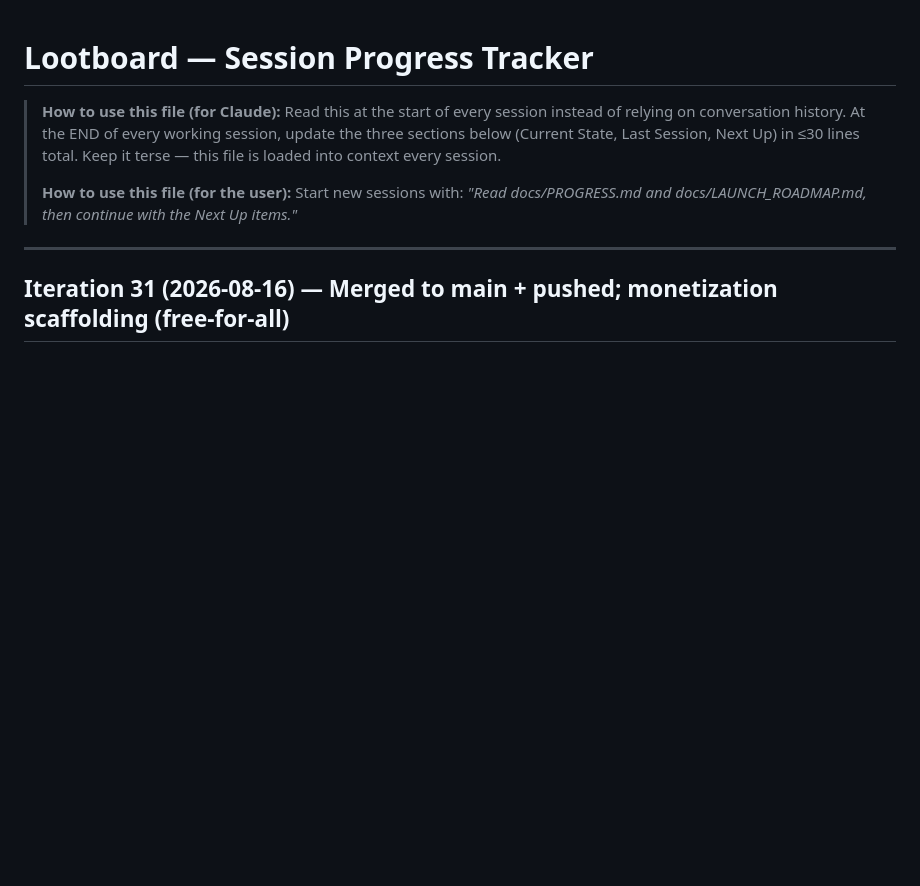
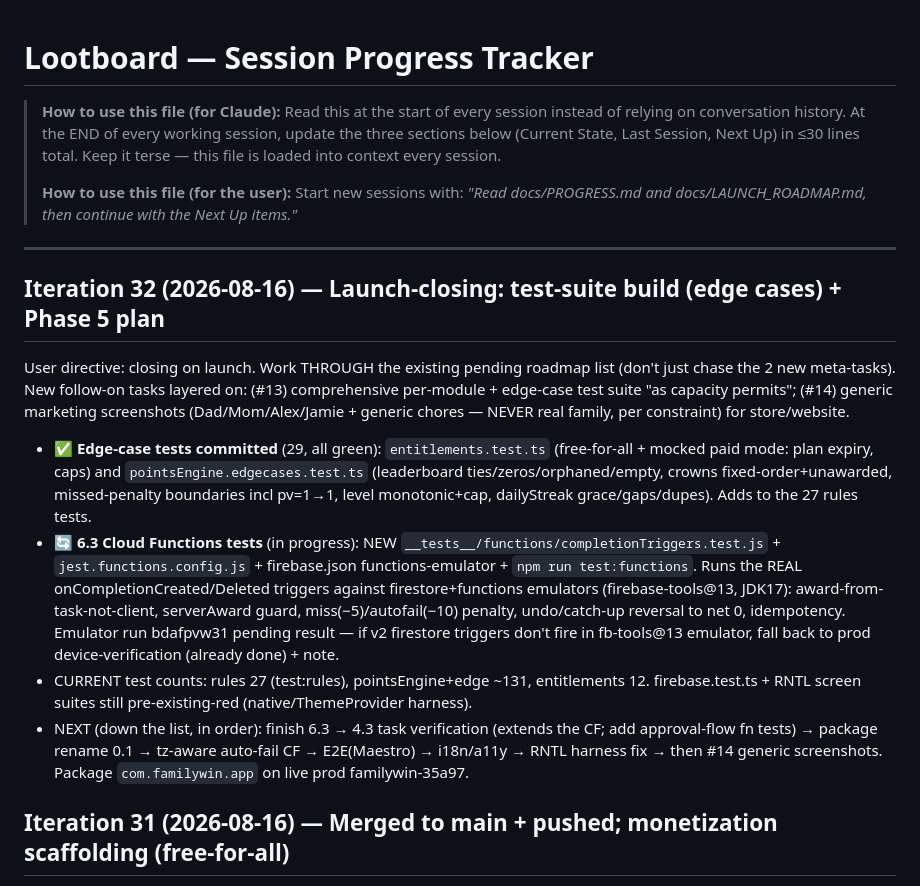
Before and after one commit to sameerrajwade/FamilyWin, a Markdown page: docs/PROGRESS.md, the part around the change. Rendered like a GitHub page; blank space fills up the shorter version.

Commit message:
docs: iter 32 progress — test-suite build (edge cases + functions 6.3)
Co-Authored-By: Claude Opus 4.8 <noreply@anthropic.com>

```diff
--- a/docs/PROGRESS.md
+++ b/docs/PROGRESS.md
@@ -9,6 +9,13 @@
 > *"Read docs/PROGRESS.md and docs/LAUNCH_ROADMAP.md, then continue with the Next Up items."*
 
 ---
+
+## Iteration 32 (2026-08-16) — Launch-closing: test-suite build (edge cases) + Phase 5 plan
+User directive: closing on launch. Work THROUGH the existing pending roadmap list (don't just chase the 2 new meta-tasks). New follow-on tasks layered on: (#13) comprehensive per-module + edge-case test suite "as capacity permits"; (#14) generic marketing screenshots (Dad/Mom/Alex/Jamie + generic chores — NEVER real family, per constraint) for store/website.
+- ✅ **Edge-case tests committed** (29, all green): `entitlements.test.ts` (free-for-all + mocked paid mode: plan expiry, caps) and `pointsEngine.edgecases.test.ts` (leaderboard ties/zeros/orphaned/empty, crowns fixed-order+unawarded, missed-penalty boundaries incl pv=1→1, level monotonic+cap, dailyStreak grace/gaps/dupes). Adds to the 27 rules tests.
+- 🔄 **6.3 Cloud Functions tests** (in progress): NEW `__tests__/functions/completionTriggers.test.js` + `jest.functions.config.js` + firebase.json functions-emulator + `npm run test:functions`. Runs the REAL onCompletionCreated/Deleted triggers against firestore+functions emulators (firebase-tools@13, JDK17): award-from-task-not-client, serverAward guard, miss(−5)/autofail(−10) penalty, undo/catch-up reversal to net 0, idempotency. Emulator run bdafpvw31 pending result — if v2 firestore triggers don't fire in fb-tools@13 emulator, fall back to prod device-verification (already done) + note.
+- CURRENT test counts: rules 27 (test:rules), pointsEngine+edge ~131, entitlements 12. firebase.test.ts + RNTL screen suites still pre-existing-red (native/ThemeProvider harness).
+- NEXT (down the list, in order): finish 6.3 → 4.3 task verification (extends the CF; add approval-flow fn tests) → package rename 0.1 → tz-aware auto-fail CF → E2E(Maestro) → i18n/a11y → RNTL harness fix → then #14 generic screenshots. Package `com.familywin.app` on live prod familywin-35a97.
 
 ## Iteration 31 (2026-08-16) — Merged to main + pushed; monetization scaffolding (free-for-all)
 - ✅ **MERGED autonomous/gamify-home → main (--no-ff, ae69bd1) + PUSHED** to origin (bce63f9..ae69bd1). main now carries the whole gamify+UI+1.8+rules-tests+negative-points update. main==origin/main.
```
